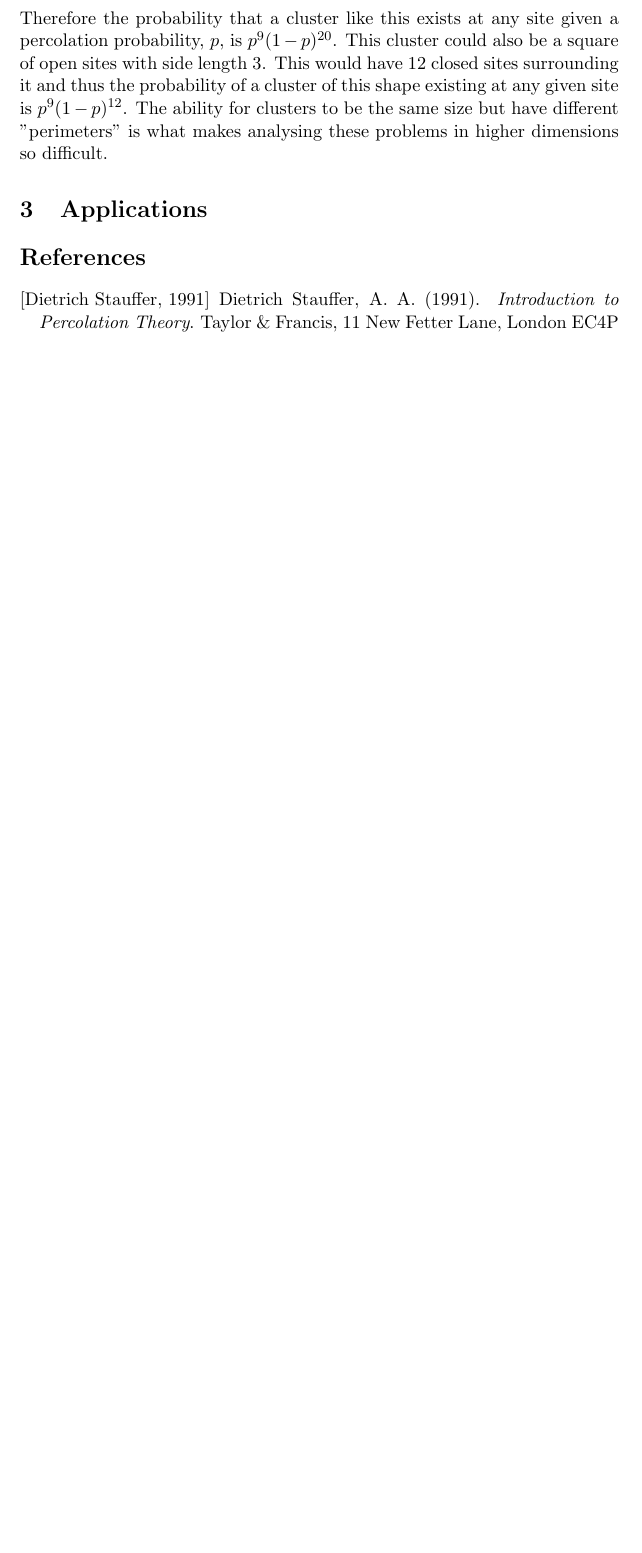
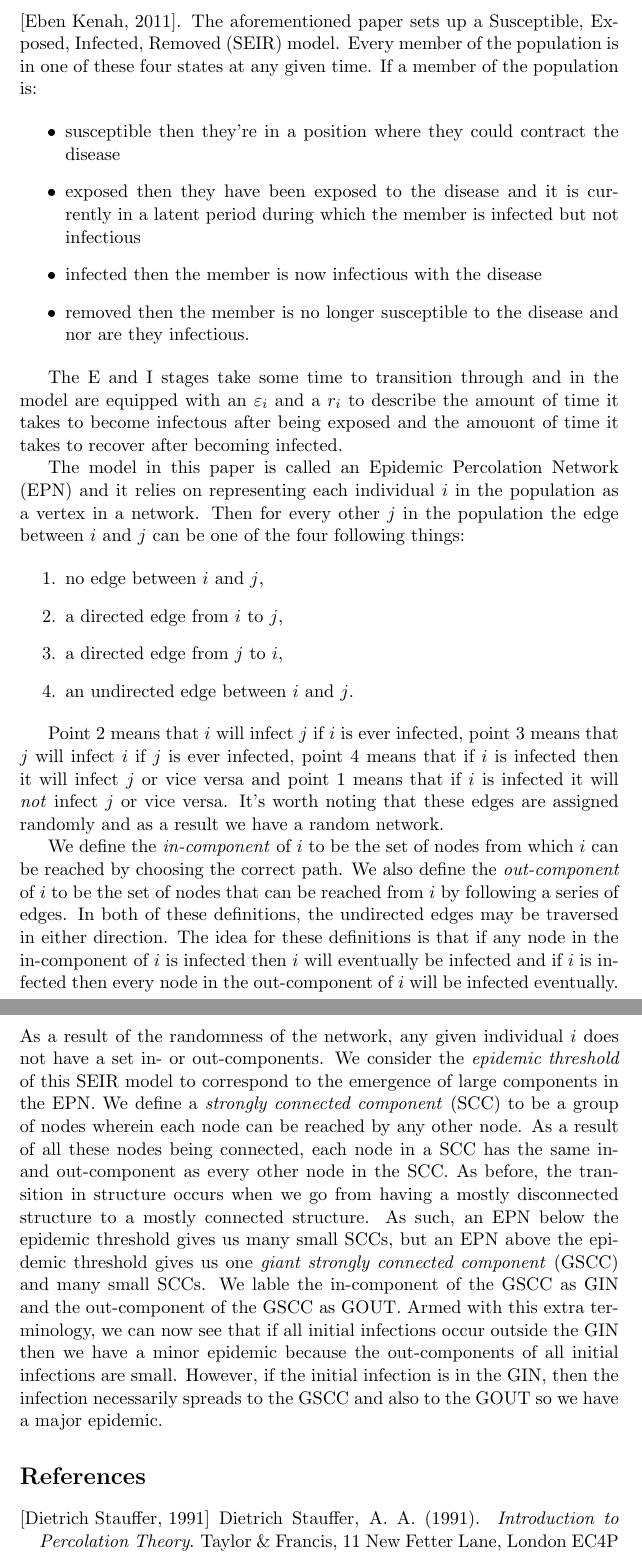
Before and after one commit to Phosphorescentt/Second-Year-Essay, a LaTeX paper (main.tex, which reads 2/main.tex, 3/main.tex, bib.bib): part of page 11 of 11 before the commit and two parts of pages 12 and 13 of 13 after it, the two joined at a grey line, cut at the place of the change, the shorter picture padded with empty space. The pictures show the PDF file main.pdf that the author committed with the source.

Commit message:
Added a whole load of stuff and started work on applications '

```diff
--- a/2/main.tex
+++ b/2/main.tex
@@ -3,7 +3,8 @@ In this section, we will look at a couple of techniques used to analyse differen
 
 \subsection{The one dimensional case}
 To develop an understanding of how to analyse these networks, we shall consider the one dimensional case where our network is the lattice on $\mathbb{Z}$, or a "chain".
-If we recall the definition of the critical probability, the value of $p_c$ that we're looking for is intuitively $1$ because that's the only way that everything is connected. In
+If we recall the definition of the critical probability, the value of $p_c$ that we're looking for is intuitively $1$ because that's the only way that everything is connected. This
+is true for both site and bond percolation. In
 order to more rigorously understand this result, we shall introduce some more
 machinery. This machinery isn't necessary for the "proof", but it helps with understanding and will allow us to analyse more interesting cases later on. The following line of
 argument is inspired by Dietrich Stauffer's \textit{Introduction to Percolation Theory} \cite{Stauffer}.
@@ -46,3 +44 @@ cluster could take many different shapes with different numbers of empty sites s
-$22$ closed sites surrounding it. Therefore the probability that a cluster like this exists at any site given a percolation probability, $p$, is $p^{9}(1-p)^{20}$. This cluster could also be a
-square of open sites with side length $3$. This would have $12$ closed sites surrounding it and thus the probability of a cluster of this shape existing at any given site is
-$p^{9}(1-p)^{12}$. The ability for clusters to be the same size but have different "perimeters" is what makes analysing these problems in higher dimensions so difficult.
+\subsection{Bethe Lattice}
--- a/3/main.tex
+++ b/3/main.tex
@@ -1,0 +7,38 @@
+Joel C. Miller at the University of Washington \cite{Kenah}. The aforementioned paper sets up a Susceptible, Exposed, Infected, Removed (SEIR) model. Every member of the population
+is in one of these four states at any given time. If a member of the population is:
+
+\begin{itemize}
+  \item susceptible then they're in a position where they could contract the disease
+  \item exposed then they have been exposed to the disease and it is currently in a latent period during which the member is infected but not infectious
+  \item infected then the member is now infectious with the disease
+  \item removed then the member is no longer susceptible to the disease and nor are they infectious.
+\end{itemize}
+
+The E and I stages take some time to transition through and in the model are equipped with an $\varepsilon_i$ and a $r_i$ to describe the amount of time it takes to become infectous
+after being exposed and the amouont of time it takes to recover after becoming infected.
+
+The model in this paper is called an Epidemic Percolation Network (EPN) and it relies on representing each individual $i$ in the population as a vertex in a
+network. Then for every other $j$ in the population the edge between $i$ and $j$ can be one of the four following things:
+
+\begin{enumerate}
+  \item no edge between $i$ and $j$,
+  \item a directed edge from $i$ to $j$,
+  \item a directed edge from $j$ to $i$,
+  \item an undirected edge between $i$ and $j$.
+\end{enumerate}
+
+Point 2 means that $i$ will infect $j$ if $i$ is ever infected, point 3 means that $j$ will infect $i$ if $j$ is ever infected, point 4 means that if $i$ is infected then it will infect $j$ or vice
+versa and point 1 means that if $i$ is infected it will \textit{not} infect $j$ or vice versa. It's worth noting that these edges are assigned randomly and as a result we have a
+random network.
+
+We define the \textit{in-component} of $i$ to be the set of nodes from which $i$ can be reached by choosing the correct path. We also define the \textit{out-component} of $i$ to be the set of nodes that can be reached from $i$
+by following a series of edges. In both of these definitions, the undirected edges may be traversed in either direction. The idea for these definitions is that if any node in the
+in-component of $i$ is infected then $i$ will eventually be infected and if $i$ is infected then every node in the out-component of $i$ will be infected eventually. As a result of
+the randomness of the network, any given individual $i$ does not have a set in- or out-components. We consider the \textit{epidemic threshold} of this SEIR model to correspond to
+the emergence of large components in the EPN. We define a \textit{strongly connected component} (SCC) to be a group of nodes wherein each node can be reached by any other node. As a
+result of all these nodes being connected, each node in a SCC has the same in- and out-component as every other node in the SCC. As before, the transition in structure occurs when
+we go from having a mostly disconnected structure to a mostly connected structure. As such, an EPN below the epidemic threshold gives us many small SCCs, but an EPN
+above the epidemic threshold gives us one \textit{giant strongly connected component} (GSCC) and many small SCCs. We lable the in-component of the GSCC as GIN and the
+out-component of the GSCC as GOUT. Armed with this extra terminology, we can now see that if all initial infections occur outside the GIN then we have a minor epidemic because the
+out-components of all initial infections are small. However, if the initial infection is in the GIN, then the infection necessarily spreads to the GSCC and also to the GOUT so we
+have a major epidemic.
--- a/bib.bib
+++ b/bib.bib
@@ -13,3 +13,5 @@
   publisher = "Taylor \& Francis",
   address = "11 New Fetter Lane, London EC4P 4EE"
 }
+
+@article{Kenah,
```
Also changed, not shown: 1/main.tex (+3 -3 lines), main.tex (+2 -1 lines), main.pdf, 2/main.tex (20 more changed lines), 3/main.tex (5 more changed lines), bib.bib (6 more changed lines).
